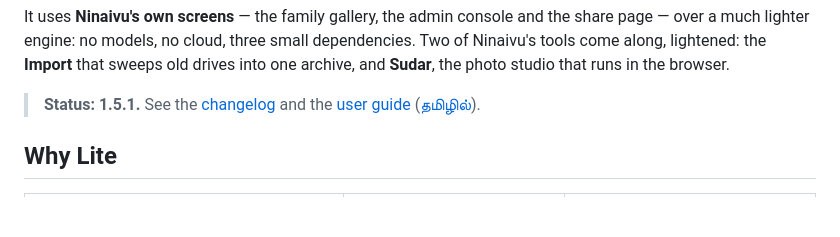
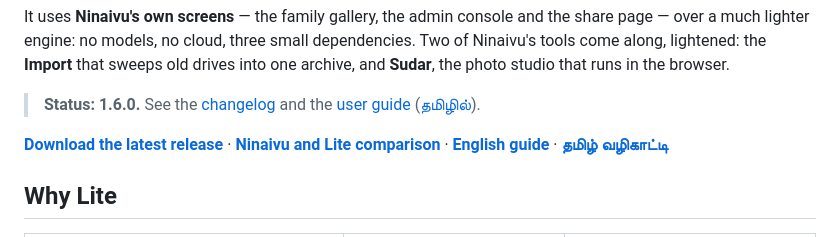
Before and after one commit to javajaga-usa/Ninaivu-lite, a Markdown page: README.md, the part around the change. GitHub-like rendering; blank space fills up the shorter version.

Commit message:
Refresh repository home page with version and documentation links

```diff
--- a/README.md
+++ b/README.md
@@ -14,8 +14,12 @@ page — over a much lighter engine: no models, no cloud, three small dependenci
 Ninaivu's tools come along, lightened: the **Import** that sweeps old drives into one
 archive, and **Sudar**, the photo studio that runs in the browser.
 
-> **Status: 1.5.1.** See the [changelog](CHANGELOG.md) and the [user guide](docs/USER-GUIDE.md)
+> **Status: 1.6.0.** See the [changelog](CHANGELOG.md) and the [user guide](docs/USER-GUIDE.md)
 > ([தமிழில்](docs/USER-GUIDE.ta.md)).
+
+**[Download the latest release](https://github.com/javajaga-usa/Ninaivu-lite/releases/latest)**
+· **[Ninaivu and Lite comparison](https://javajaga-usa.github.io/Ninaivu/#ninaivu-lite)**
+· **[English guide](docs/USER-GUIDE.md)** · **[தமிழ் வழிகாட்டி](docs/USER-GUIDE.ta.md)**
 
 ## Why Lite
 
```
